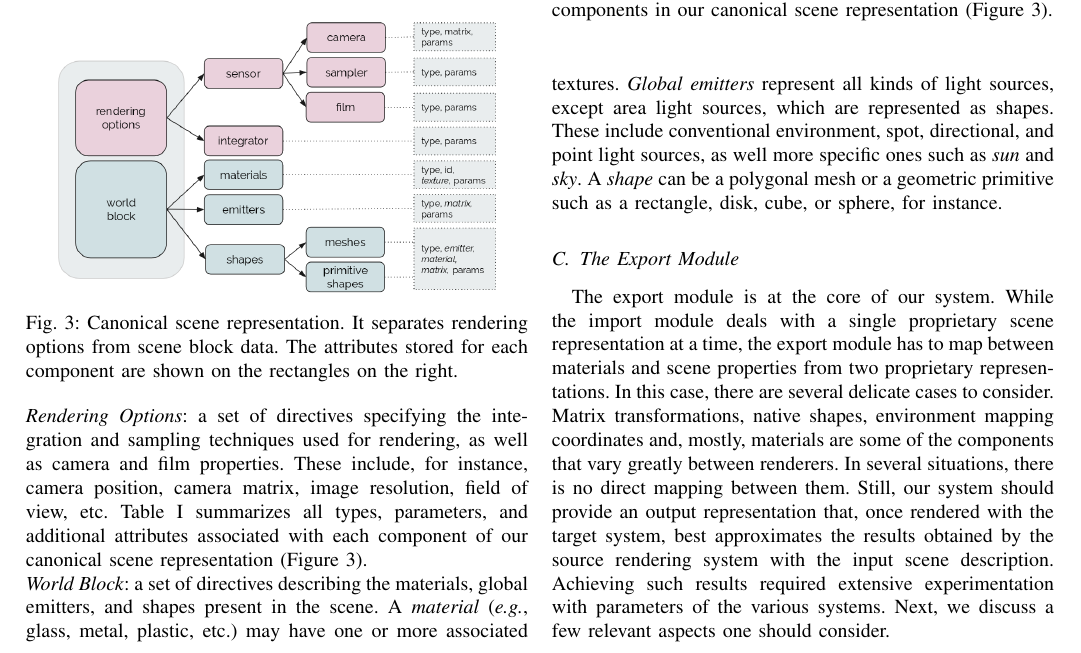
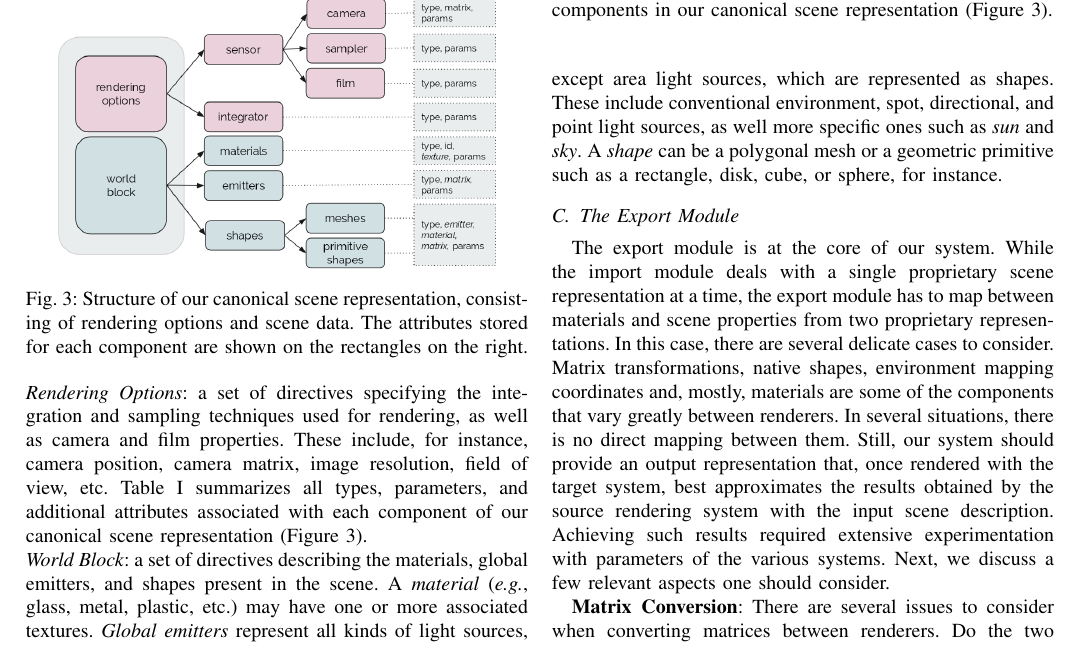
Before and after one commit to lahagemann/tcc_2018_1, a LaTeX problem sheet (sibgrapi_2018/example.tex, which reads sibgrapi_2018/sections/3_system_architecture.tex): part of page 3 of 7, cut so that both start at the same text. Compiled offline with pdfLaTeX; a missing font is replaced by an installed copy or a similar font; a LaTeX package or settings file that is missing is left out.

```diff
--- a/sibgrapi_2018/sections/3_system_architecture.tex
+++ b/sibgrapi_2018/sections/3_system_architecture.tex
@@ -77,7 +77,7 @@
 \begin{figure}[h]
 \centering
 \includegraphics[width=0.9\linewidth]{figs/3_system_architecture/canonicalrep.png}
-\caption{Canonical scene representation. It separates rendering options from scene block data. The attributes stored for each component are shown on the rectangles on the right.}
+\caption{Structure of our canonical scene representation, consisting of rendering options and scene data. The attributes stored for each component are shown on the rectangles on the right.}
 \label{fig:canonicalrep}
 \end{figure}
 
```
Also changed, not shown: sibgrapi_2018/figs/4_results/veach-mis/1_from_pbrt_s.png (added), sibgrapi_2018/figs/4_results/veach-mis/2_to_mitsuba_s.png (added), sibgrapi_2018/figs/4_results/veach-mis/3_to_lux_s.png (added), sibgrapi_2018/sections/3_system_architecture.tex (2 more changed lines).
